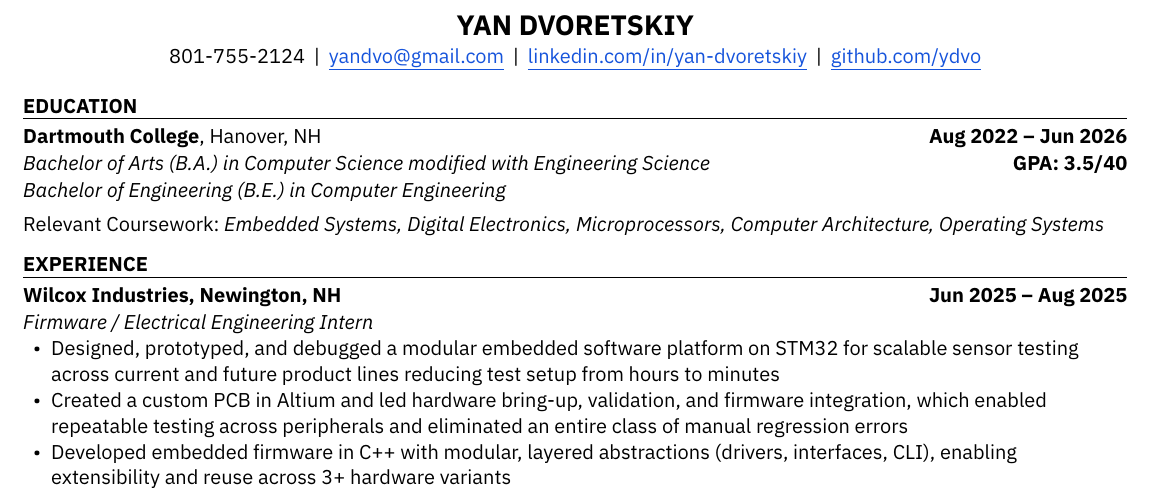
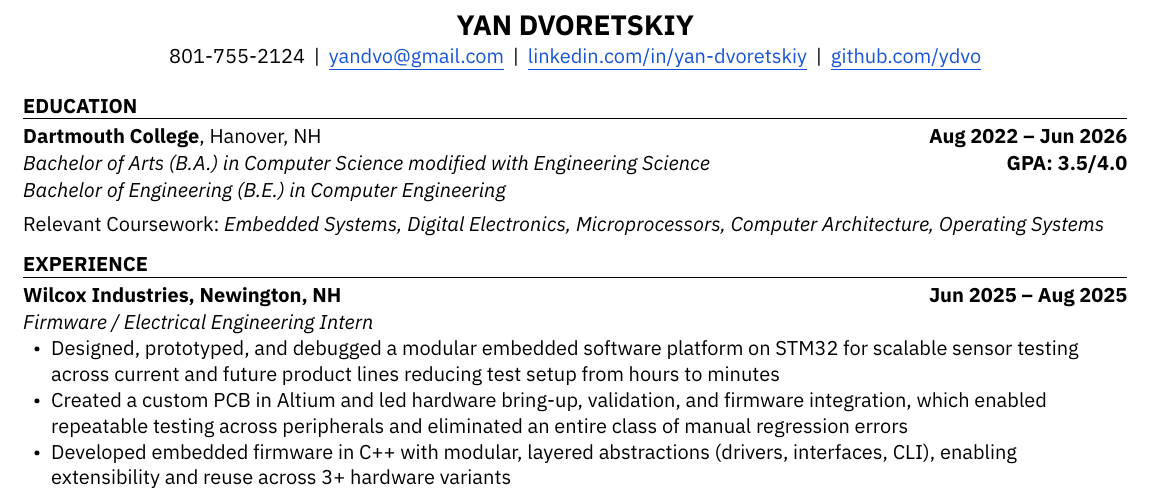
Before and after one commit to ydvo/Resume, a Typst document (Resume.typ): part of the page, cut so that both start at the same text. Compiled offline with Typst 0.15.

Commit message:
fixed typo

```diff
--- a/Resume.typ
+++ b/Resume.typ
@@ -29,7 +29,7 @@
     "Hanover, NH",
     "Bachelor of Arts (B.A.) in Computer Science modified with Engineering Science",
     "Bachelor of Engineering (B.E.) in Computer Engineering", // degree
-    "3.5/40",
+    "3.5/4.0",
     datetime(year: 2022, month: 8, day: 1), // start-date
     datetime(year: 2026, month: 6, day: 1), // end-date
   )[
```
